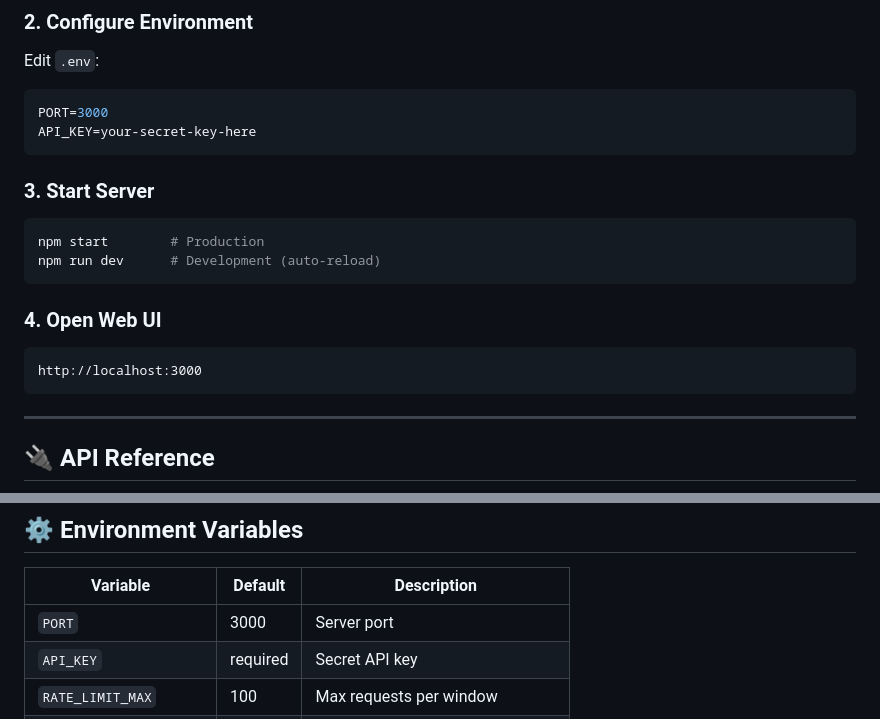
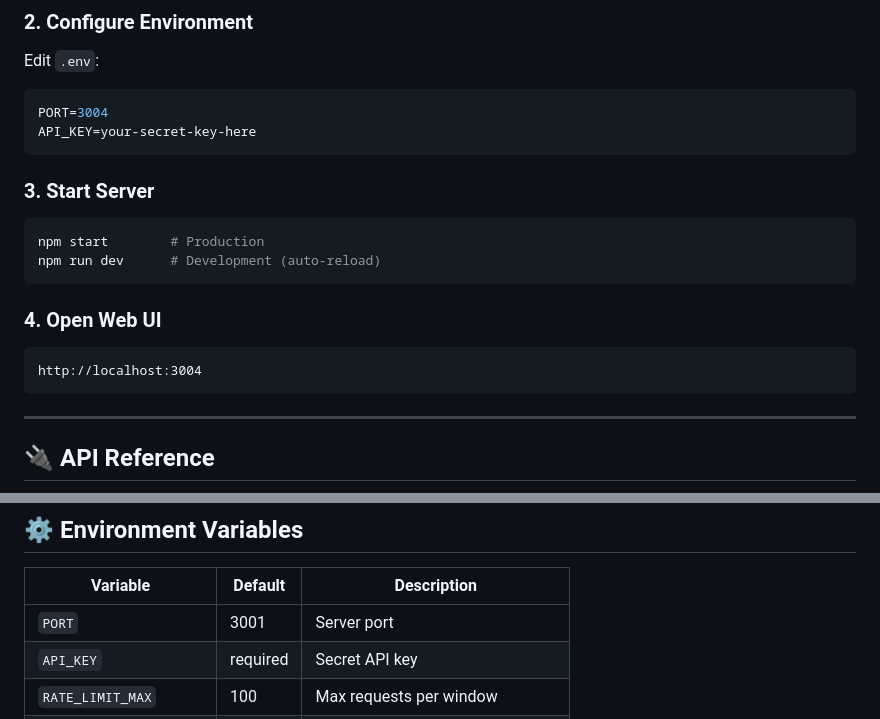
Before and after one commit to Irnhakim/Search-Engine-API, a Markdown page: README.md, 2 parts joined by grey strips. GitHub-like rendering.

````diff
--- a/README.md
+++ b/README.md
@@ -29,7 +29,7 @@ npm install
 ### 2. Configure Environment
 Edit `.env`:
 ```env
-PORT=3000
+PORT=3004
 API_KEY=your-secret-key-here
 ```
 
@@ -41,7 +41,7 @@ npm run dev      # Development (auto-reload)
 
 ### 4. Open Web UI
 ```
-http://localhost:3000
+http://localhost:3004
 ```
 
 ---
@@ -245,7 +245,7 @@ Search-Engine-API/
 
 | Variable | Default | Description |
 |---|---|---|
-| `PORT` | 3000 | Server port |
+| `PORT` | 3001 | Server port |
 | `API_KEY` | required | Secret API key |
 | `RATE_LIMIT_MAX` | 100 | Max requests per window |
 | `RATE_LIMIT_WINDOW_MS` | 60000 | Rate limit window (ms) |
````
